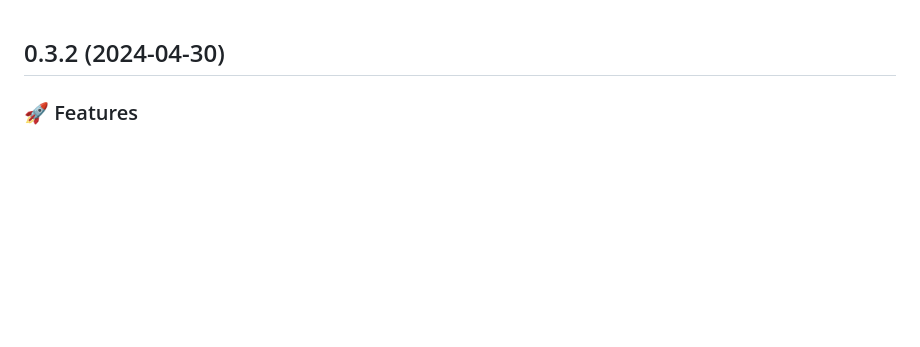
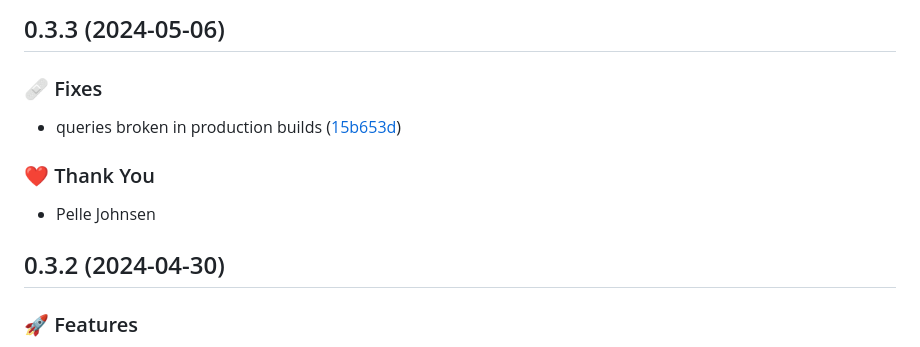
Before and after one commit to Skybox-Technologies/bjs-ecs, a Markdown page: CHANGELOG.md, the part around the change. GitHub-like rendering; blank space fills up the shorter version.

Commit message:
chore(release): publish 0.3.3

```diff
--- a/CHANGELOG.md
+++ b/CHANGELOG.md
@@ -1,3 +1,14 @@
+## 0.3.3 (2024-05-06)
+
+
+### 🩹 Fixes
+
+- queries broken in production builds ([15b653d](https://github.com/Skybox-Technologies/bjs-ecs/commit/15b653d))
+
+### ❤️  Thank You
+
+- Pelle Johnsen
+
 ## 0.3.2 (2024-04-30)
 
 
```
